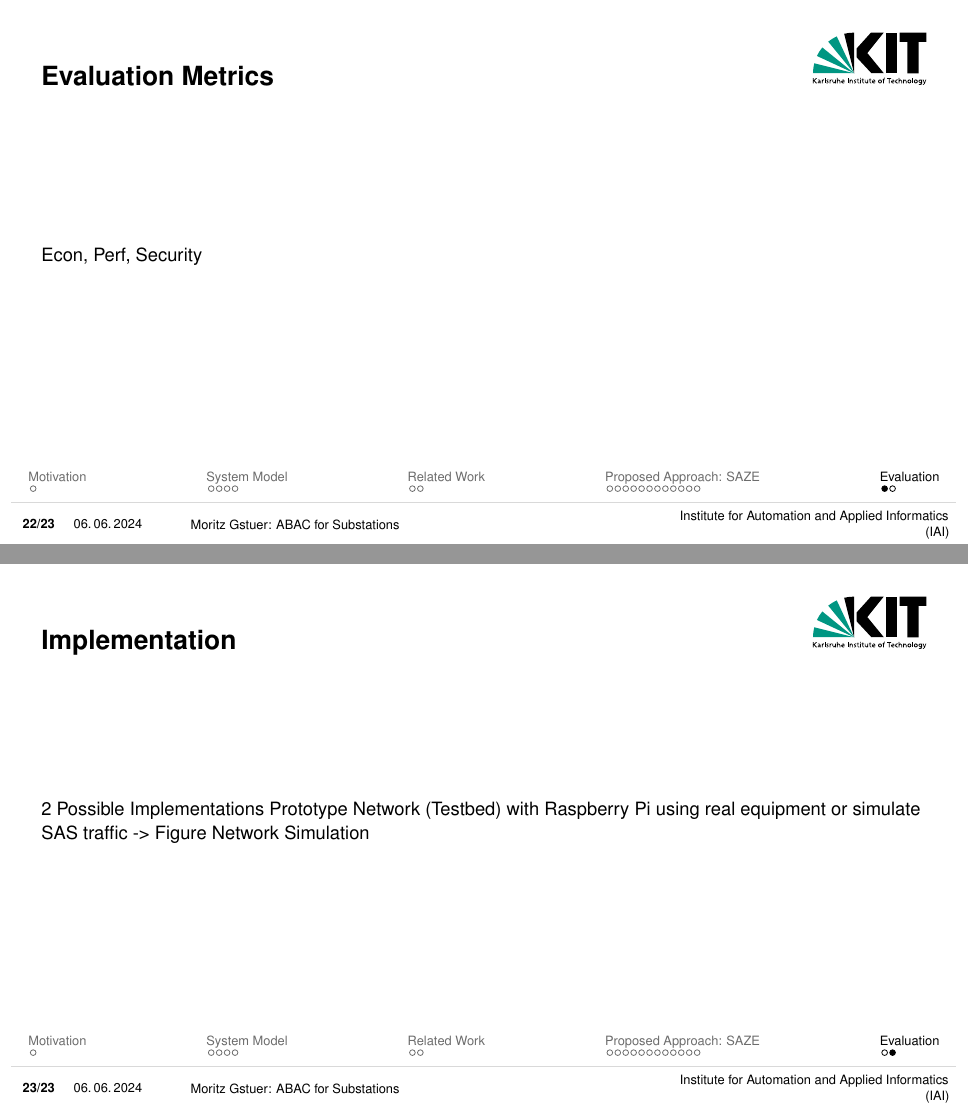
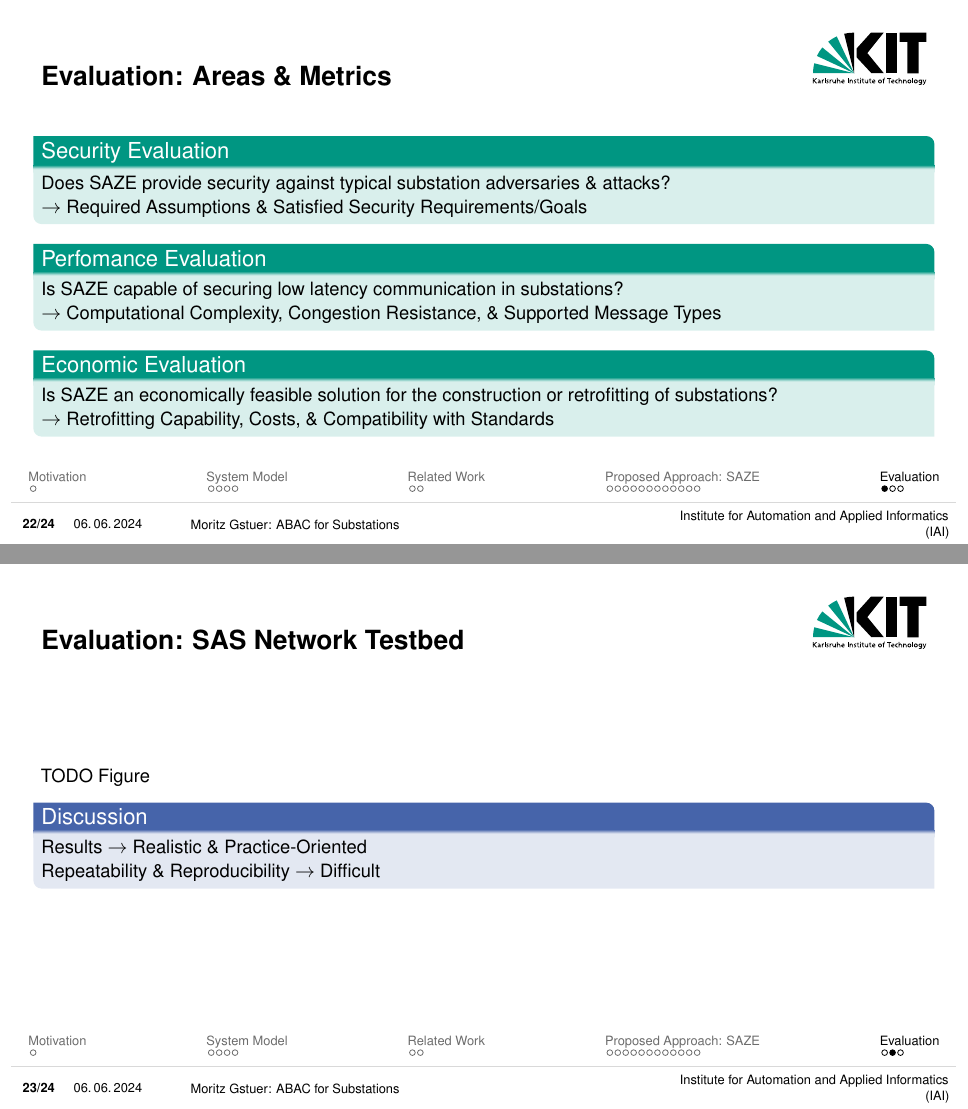
Before and after one commit to gstuer/thesis-master, LaTeX slides (proposal-presentation/presentation.tex): pages 22 and 23 of 24 before the commit and pages 22 and 23 of 25 after it, joined at a grey line. Compiled offline with pdfLaTeX.

Commit message:
Add evaluation slides to proposal presentation

```diff
--- a/proposal-presentation/presentation.tex
+++ b/proposal-presentation/presentation.tex
@@ -228,11 +228,30 @@
 \end{frame}
 
 \section{Evaluation}
-\begin{frame}{Evaluation Metrics}
-    Econ, Perf, Security
+\begin{frame}{Evaluation: Areas \& Metrics}
+    \begin{greenblock}{Security Evaluation}
+        Does SAZE provide security against typical substation adversaries \& attacks?
+        \\$\rightarrow$ Required Assumptions \& Satisfied Security Requirements/Goals
+    \end{greenblock}
+    \begin{greenblock}{Perfomance Evaluation}
+        Is SAZE capable of securing low latency communication in substations?
+        \\$\rightarrow$ Computational Complexity, Congestion Resistance, \& Supported Message Types
+    \end{greenblock}
+    \begin{greenblock}{Economic Evaluation}
+        Is SAZE an economically feasible solution for the construction or retrofitting of substations?
+        \\$\rightarrow$ Retrofitting Capability, Costs, \& Compatibility with Standards
+    \end{greenblock}
+    % Econ, Perf, Security
 \end{frame}
 
-\begin{frame}{Implementation}
-    2 Possible Implementations
-    Prototype Network (Testbed) with Raspberry Pi using real equipment or simulate SAS traffic -> Figure
-    Network Simulation
+\begin{frame}{Evaluation: SAS Network Testbed}
+    % \includegraphics[width=0.5\textwidth]{./figures/implementation_testbed.drawio.pdf}
+    TODO Figure
+    \begin{blueblock}{Discussion}
+        Results $\rightarrow$ Realistic \& Practice-Oriented
+        \\Repeatability \& Reproducibility $\rightarrow$ Difficult
+    \end{blueblock}
+    % 2 Possible Implementations
+    % Prototype Network (Testbed) with Raspberry Pi using real equipment or simulate SAS traffic -> Figure
+    % Network Simulation
+\end{frame}
```
Also changed, not shown: proposal-presentation/presentation.tex (15 more changed lines).
